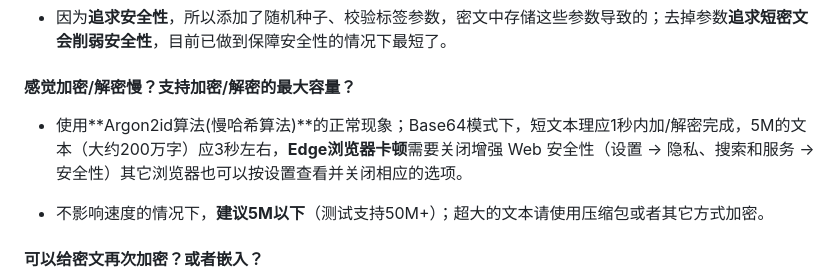
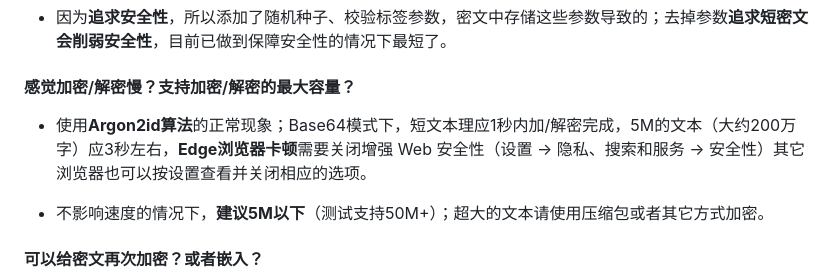
Before and after one commit to jjvixafbhydm-sudo/XiangYue, a Markdown page: README.md, the part around the change. GitHub-like rendering.

```diff
--- a/README.md
+++ b/README.md
@@ -86,7 +86,7 @@ J7ni11NnCUEe1+GtZcIWoJcKNgzsyN8K8BQBKnDn/1mLPkv2ul1VUcedyoIgZpXcNUKfy3HhZI6soaa5
 
 #### 感觉加密/解密慢？支持加密/解密的最大容量？
 
-- 使用**Argon2id算法(慢哈希算法)**的正常现象；Base64模式下，短文本理应1秒内加/解密完成，5M的文本（大约200万字）应3秒左右，**Edge浏览器卡顿**需要关闭增强 Web 安全性（设置 → 隐私、搜索和服务 → 安全性）其它浏览器也可以按设置查看并关闭相应的选项。
+- 使用**Argon2id算法**的正常现象；Base64模式下，短文本理应1秒内加/解密完成，5M的文本（大约200万字）应3秒左右，**Edge浏览器卡顿**需要关闭增强 Web 安全性（设置 → 隐私、搜索和服务 → 安全性）其它浏览器也可以按设置查看并关闭相应的选项。
 
 - 不影响速度的情况下，**建议5M以下**（测试支持50M+）；超大的文本请使用压缩包或者其它方式加密。
 
```
